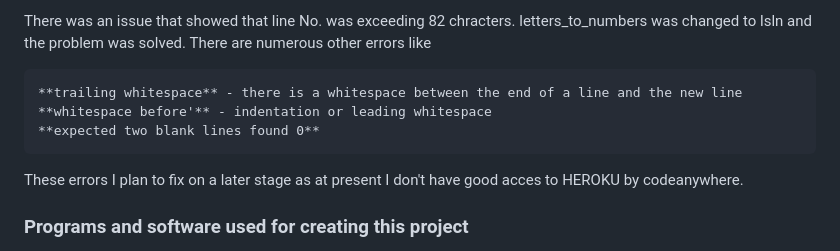
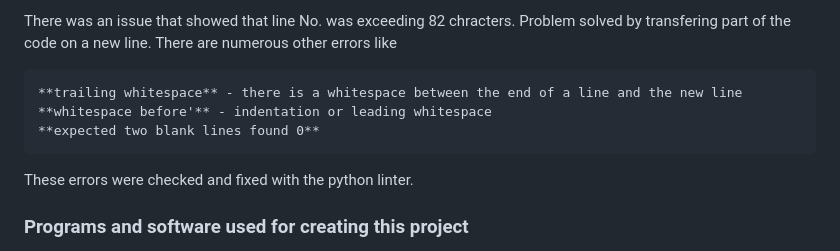
Before and after one commit to kamenco/battle, a Markdown page: README.md, the part around one of its changes. Drawn GitHub-style.

Commit message:
Update README.md
Updateinterd README.md file with python linter image, showing there are no more errors.

```diff
--- a/README.md
+++ b/README.md
@@ -113,11 +113,11 @@ The testing was made on Code Institute CI Python Linter.
 
-There was an issue that showed that line No. was exceeding 82 chracters. letters_to_numbers was changed to lsln and the problem was solved.
+There was an issue that showed that line No. was exceeding 82 chracters. Problem solved by transfering part of the code on a new line.
 There are numerous other errors like
 
     **trailing whitespace** - there is a whitespace between the end of a line and the new line
     **whitespace before'** - indentation or leading whitespace
     **expected two blank lines found 0**
-These errors I plan to fix on a later stage as at present I don't have good acces to HEROKU by codeanywhere.
+These errors were checked and fixed with the python linter.
 
 ### Programs and software used for creating this project
 
```
Also changed, not shown: other parts of README.md (+1 -1 lines).
